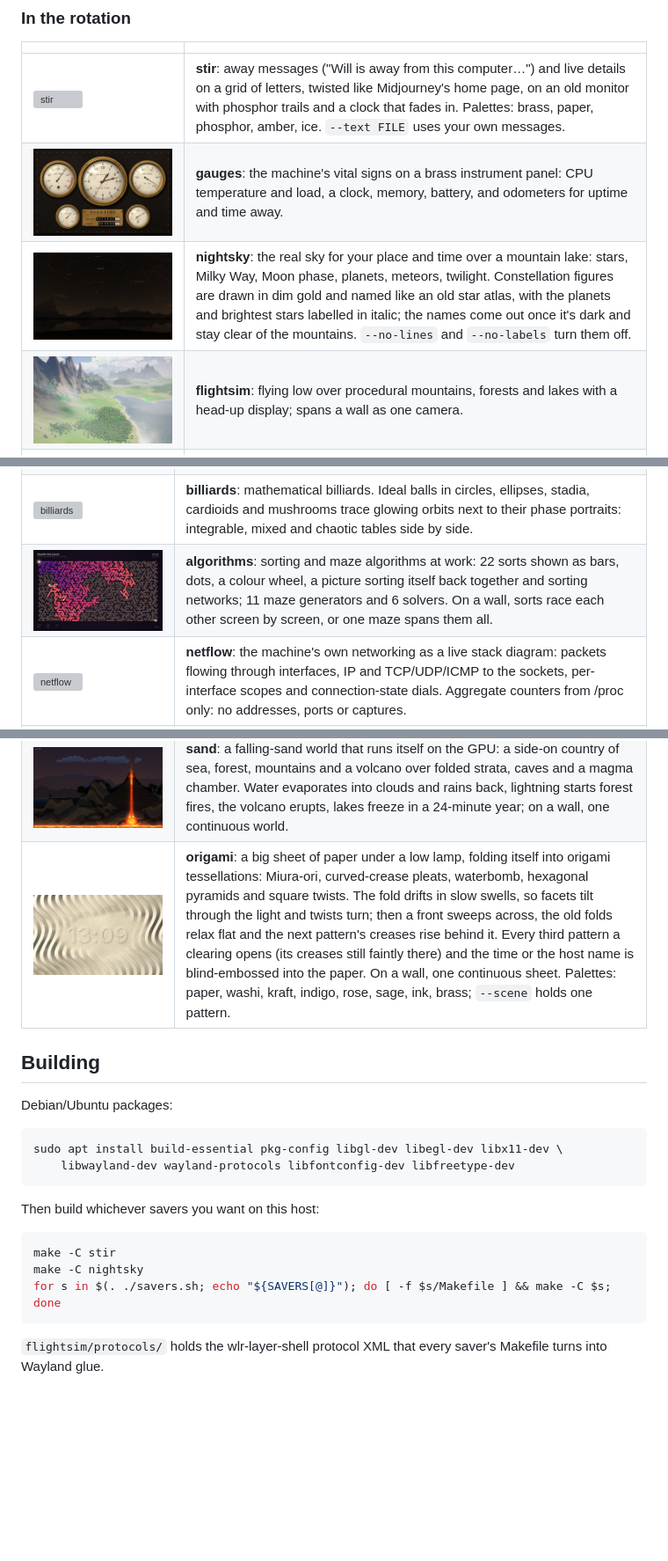
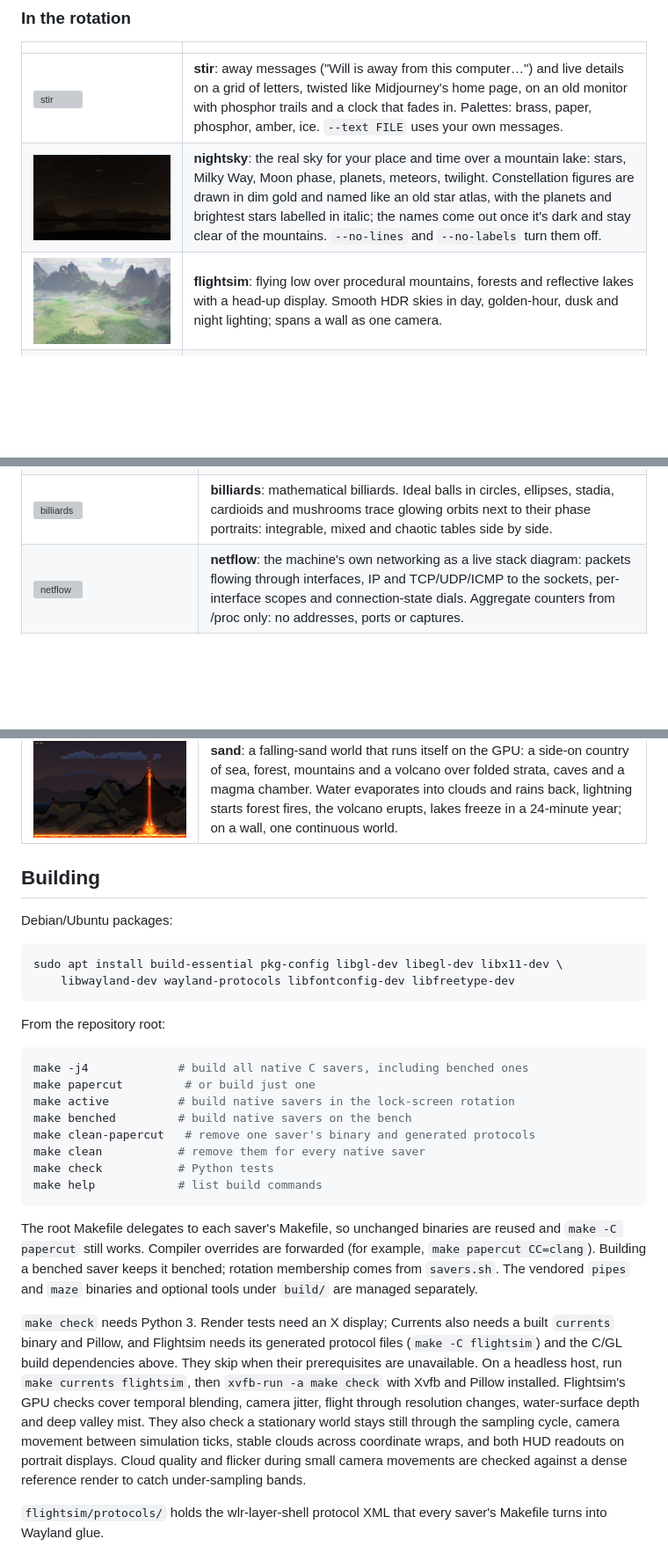
Before and after one commit to WillMatthews/screensavers, a Markdown page: README.md, 3 parts joined by grey strips. Shown at 88% size. Rendered like a GitHub page; pictures changed too: docs/img/algorithms.jpg (deleted), docs/img/flightsim.jpg, docs/img/origami.jpg (deleted); blank space fills up the shorter version; grey boxes are pictures that could not be loaded.

````diff
--- a/README.md
+++ b/README.md
@@ -87,7 +87,6 @@ a wide layout so its swirling wake travels onto the neighbouring screen.
 | | |
 |---|---|
 | ![stir](docs/img/stir.jpg) | **stir**: away messages ("Will is away from this computer…") and live details on a grid of letters, twisted like Midjourney's home page, on an old monitor with phosphor trails and a clock that fades in. Palettes: brass, paper, phosphor, amber, ice. `--text FILE` uses your own messages. |
-| ![gauges](docs/img/gauges.jpg) | **gauges**: the machine's vital signs on a brass instrument panel: CPU temperature and load, a clock, memory, battery, and odometers for uptime and time away. |
 | ![nightsky](docs/img/nightsky.jpg) | **nightsky**: the real sky for your place and time over a mountain lake: stars, Milky Way, Moon phase, planets, meteors, twilight. Constellation figures are drawn in dim gold and named like an old star atlas, with the planets and brightest stars labelled in italic; the names come out once it's dark and stay clear of the mountains. `--no-lines` and `--no-labels` turn them off. |
-| ![flightsim](docs/img/flightsim.jpg) | **flightsim**: flying low over procedural mountains, forests and lakes with a head-up display; spans a wall as one camera. |
+| ![flightsim](docs/img/flightsim.jpg) | **flightsim**: flying low over procedural mountains, forests and reflective lakes with a head-up display. Smooth HDR skies in day, golden-hour, dusk and night lighting; spans a wall as one camera. |
 | ![soapfilm](docs/img/soapfilm.jpg) | **soapfilm**: physically computed thin-film colour: a draining film in a wire frame that turns black and bursts, alternating with drifting bubbles that merge and pop. A separate scene on each monitor; coarsening foam is opt-in with `--scene foam`. |
@@ -120,7 +120,6 @@ in `savers.sh`.
 | ![ink](docs/img/ink.jpg) | **ink**: drops of ink falling into a tank of water and rolling into vortex rings and curling wisps, on a GPU fluid sim. Palettes: indigo, sumi, botanical, neon, sunset. |
 | ![marbling](docs/img/marbling.jpg) | **marbling**: paper marbling made live: inks dropped, combed and raked into stone, chevron, nonpareil and bouquet patterns, then the sheet is lifted. |
 | ![billiards](docs/img/billiards.jpg) | **billiards**: mathematical billiards. Ideal balls in circles, ellipses, stadia, cardioids and mushrooms trace glowing orbits next to their phase portraits: integrable, mixed and chaotic tables side by side. |
-| ![algorithms](docs/img/algorithms.jpg) | **algorithms**: sorting and maze algorithms at work: 22 sorts shown as bars, dots, a colour wheel, a picture sorting itself back together and sorting networks; 11 maze generators and 6 solvers. On a wall, sorts race each other screen by screen, or one maze spans them all. |
 | ![netflow](docs/img/netflow.jpg) | **netflow**: the machine's own networking as a live stack diagram: packets flowing through interfaces, IP and TCP/UDP/ICMP to the sockets, per-interface scopes and connection-state dials. Aggregate counters from /proc only: no addresses, ports or captures. |
 | ![clocktower](docs/img/clocktower.jpg) | **clocktower**: a lonely stone clock tower on a rock in the bay, its broken wall showing the movement and pendulum. The dials keep real time and the bell strikes the hours; the causeway floods and drains with a tide worked out from the real Moon and Sun; drums on the turret count the time away. |
 | ![kalman](docs/img/kalman.jpg) | **kalman**: state estimation in nine acts: Kalman, extended and unscented filters, an IMM tracker through manoeuvres, a particle filter on bearings only, multi-target tracking in clutter, an RTS smoother through GPS outages, sensor fusion in information form with covariance intersection, float32 square-root vs naive updates, and EKF-SLAM closing a loop. Typeset equations, χ² consistency charts and the filters' matrices as live heatmaps. |
@@ -129,7 +128,6 @@ in `savers.sh`.
 | ![fdtd](docs/img/fdtd.jpg) | **fdtd**: Maxwell's equations solved live on a GPU Yee grid with absorbing boundaries: dipoles, a steered phased array, a Yagi, a horn, a dish, lenses, a waveguide bend, a photonic crystal, slits, total internal reflection and a ringing cavity, with far-field polar plots measured from the field. |
 | ![quantum](docs/img/quantum.jpg) | **quantum**: the time-dependent Schrödinger equation solved live on the GPU (split-step Fourier): tunnelling through a barrier, the double slit building up particle by particle, coherent and squeezed states, revival in a box beside its quantum carpet, Bragg scattering off a crystal, and scars in a stadium. Hue is phase, brightness is probability. |
 | ![sand](docs/img/sand.jpg) | **sand**: a falling-sand world that runs itself on the GPU: a side-on country of sea, forest, mountains and a volcano over folded strata, caves and a magma chamber. Water evaporates into clouds and rains back, lightning starts forest fires, the volcano erupts, lakes freeze in a 24-minute year; on a wall, one continuous world. |
-| ![origami](docs/img/origami.jpg) | **origami**: a big sheet of paper under a low lamp, folding itself into origami tessellations: Miura-ori, curved-crease pleats, waterbomb, hexagonal pyramids and square twists. The fold drifts in slow swells, so facets tilt through the light and twists turn; then a front sweeps across, the old folds relax flat and the next pattern's creases rise behind it. Every third pattern a clearing opens (its creases still faintly there) and the time or the host name is blind-embossed into the paper. On a wall, one continuous sheet. Palettes: paper, washi, kraft, indigo, rose, sage, ink, brass; `--scene` holds one pattern. |
 
 ## Building
 
@@ -140,13 +138,37 @@ sudo apt install build-essential pkg-config libgl-dev libegl-dev libx11-dev \
     libwayland-dev wayland-protocols libfontconfig-dev libfreetype-dev
 ```
 
-Then build whichever savers you want on this host:
+From the repository root:
 
 ```sh
-make -C stir
-make -C nightsky
-for s in $(. ./savers.sh; echo "${SAVERS[@]}"); do [ -f $s/Makefile ] && make -C $s; done
+make -j4             # build all native C savers, including benched ones
+make papercut         # or build just one
+make active          # build native savers in the lock-screen rotation
+make benched         # build native savers on the bench
+make clean-papercut   # remove one saver's binary and generated protocols
+make clean           # remove them for every native saver
+make check           # Python tests
+make help            # list build commands
 ```
+
+The root Makefile delegates to each saver's Makefile, so unchanged binaries
+are reused and `make -C papercut` still works. Compiler overrides are forwarded
+(for example, `make papercut CC=clang`). Building a benched saver keeps it
+benched; rotation membership comes from `savers.sh`. The vendored `pipes`
+and `maze` binaries and optional tools under `build/` are managed separately.
+
+`make check` needs Python 3. Render tests need an X display; Currents also
+needs a built `currents` binary and Pillow, and Flightsim needs its generated
+protocol files (`make -C flightsim`) and the C/GL build dependencies above.
+They skip when their prerequisites are unavailable. On a headless host, run
+`make currents flightsim`, then `xvfb-run -a make check` with Xvfb and Pillow
+installed. Flightsim's GPU checks cover temporal blending, camera jitter,
+flight through resolution changes, water-surface depth and deep valley mist.
+They also check a stationary world stays still through the sampling cycle,
+camera movement between simulation ticks, stable clouds across coordinate
+wraps, and both HUD readouts on portrait displays.
+Cloud quality and flicker during small camera movements are checked against
+a dense reference render to catch under-sampling bands.
 
 `flightsim/protocols/` holds the wlr-layer-shell protocol XML that every
 saver's Makefile turns into Wayland glue.
````
Also changed, not shown: other parts of README.md (+19 -4 lines), AGENTS.md (+10 -0 lines), 15 other files.
